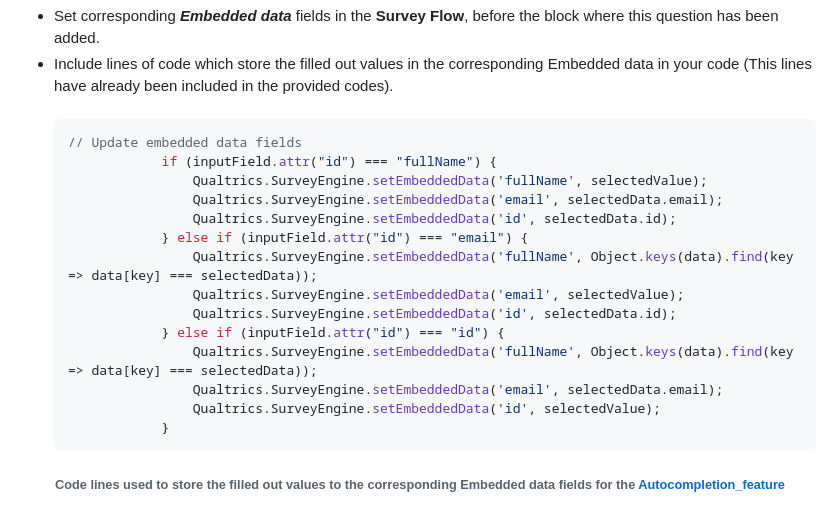
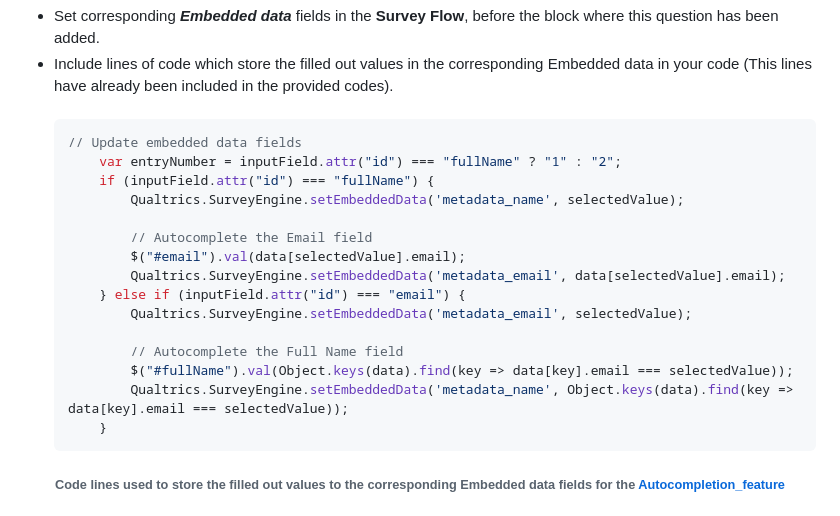
Before and after one commit to UtrechtUniversity/qualtrics_customization, a Markdown page: README.md, the part around the change. Drawn GitHub-style.

Commit message:
Update general README.md of the repo

````diff
--- a/README.md
+++ b/README.md
@@ -145,20 +145,21 @@ For customized questions such as the Additional_entries & Autocompletion_feature
 - Include lines of code which store the filled out values in the corresponding Embedded data in your code (This lines have already been included in the provided codes).
 <br/><br/>
     ```javascript
-    // Update embedded data fields
-                if (inputField.attr("id") === "fullName") {
-                    Qualtrics.SurveyEngine.setEmbeddedData('fullName', selectedValue);
-                    Qualtrics.SurveyEngine.setEmbeddedData('email', selectedData.email);
-                    Qualtrics.SurveyEngine.setEmbeddedData('id', selectedData.id);
-                } else if (inputField.attr("id") === "email") {
-                    Qualtrics.SurveyEngine.setEmbeddedData('fullName', Object.keys(data).find(key => data[key] === selectedData));
-                    Qualtrics.SurveyEngine.setEmbeddedData('email', selectedValue);
-                    Qualtrics.SurveyEngine.setEmbeddedData('id', selectedData.id);
-                } else if (inputField.attr("id") === "id") {
-                    Qualtrics.SurveyEngine.setEmbeddedData('fullName', Object.keys(data).find(key => data[key] === selectedData));
-                    Qualtrics.SurveyEngine.setEmbeddedData('email', selectedData.email);
-                    Qualtrics.SurveyEngine.setEmbeddedData('id', selectedValue);
-                }
+  // Update embedded data fields
+        var entryNumber = inputField.attr("id") === "fullName" ? "1" : "2";
+        if (inputField.attr("id") === "fullName") {
+            Qualtrics.SurveyEngine.setEmbeddedData('metadata_name', selectedValue);
+
+            // Autocomplete the Email field
+            $("#email").val(data[selectedValue].email);
+            Qualtrics.SurveyEngine.setEmbeddedData('metadata_email', data[selectedValue].email);
+        } else if (inputField.attr("id") === "email") {
+            Qualtrics.SurveyEngine.setEmbeddedData('metadata_email', selectedValue);
+
+            // Autocomplete the Full Name field
+            $("#fullName").val(Object.keys(data).find(key => data[key].email === selectedValue));
+            Qualtrics.SurveyEngine.setEmbeddedData('metadata_name', Object.keys(data).find(key => data[key].email === selectedValue));
+        }
     ```
 
 <h6 align="center"> Code lines used to store the filled out values to the corresponding Embedded data fields for the <a href = "https://github.com/AristotleKandylas/qualtrics_customization/blob/main/Autocompletion_feature/script.js" target ="_blank" >Autocompletion_feature</a></h6>
````
